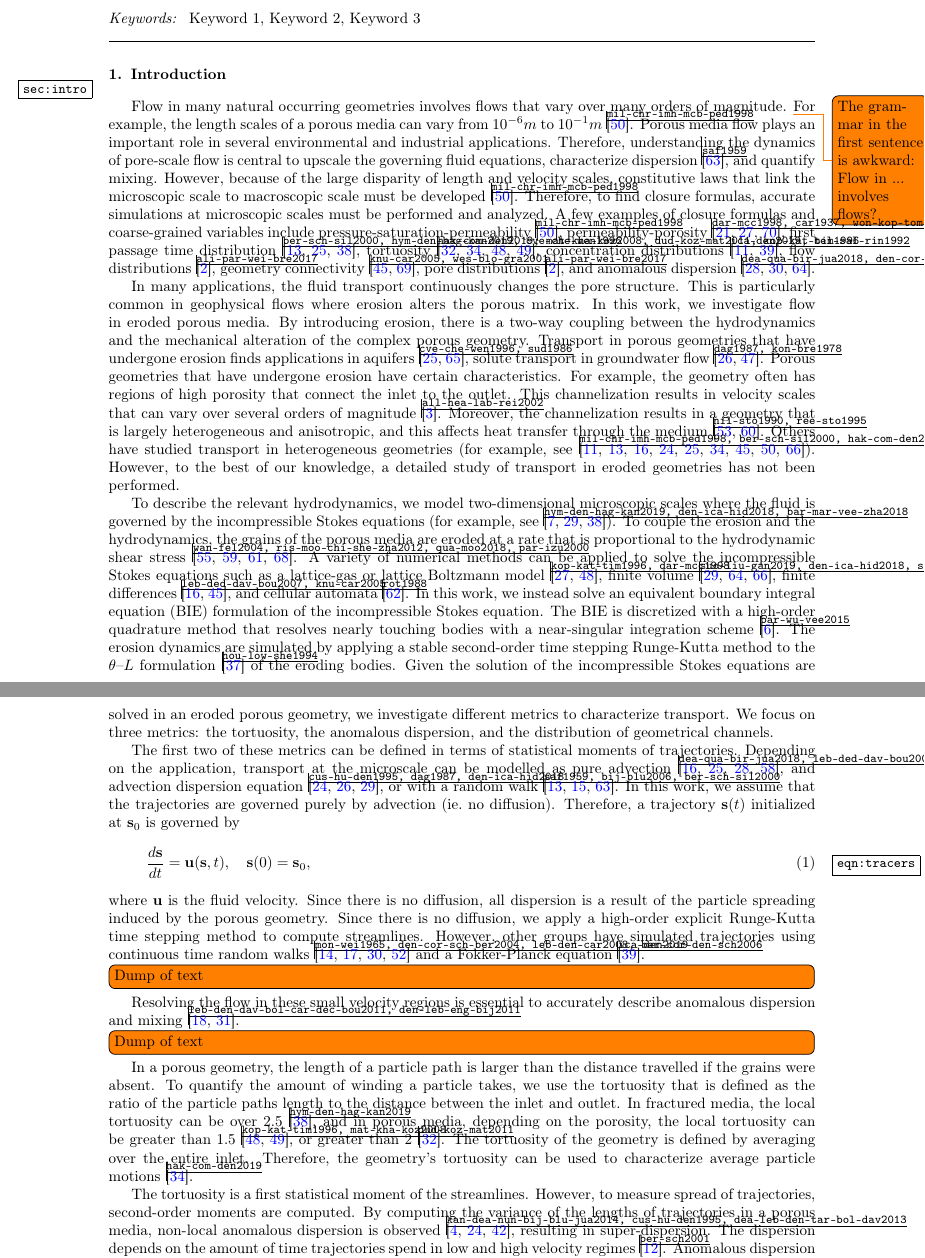
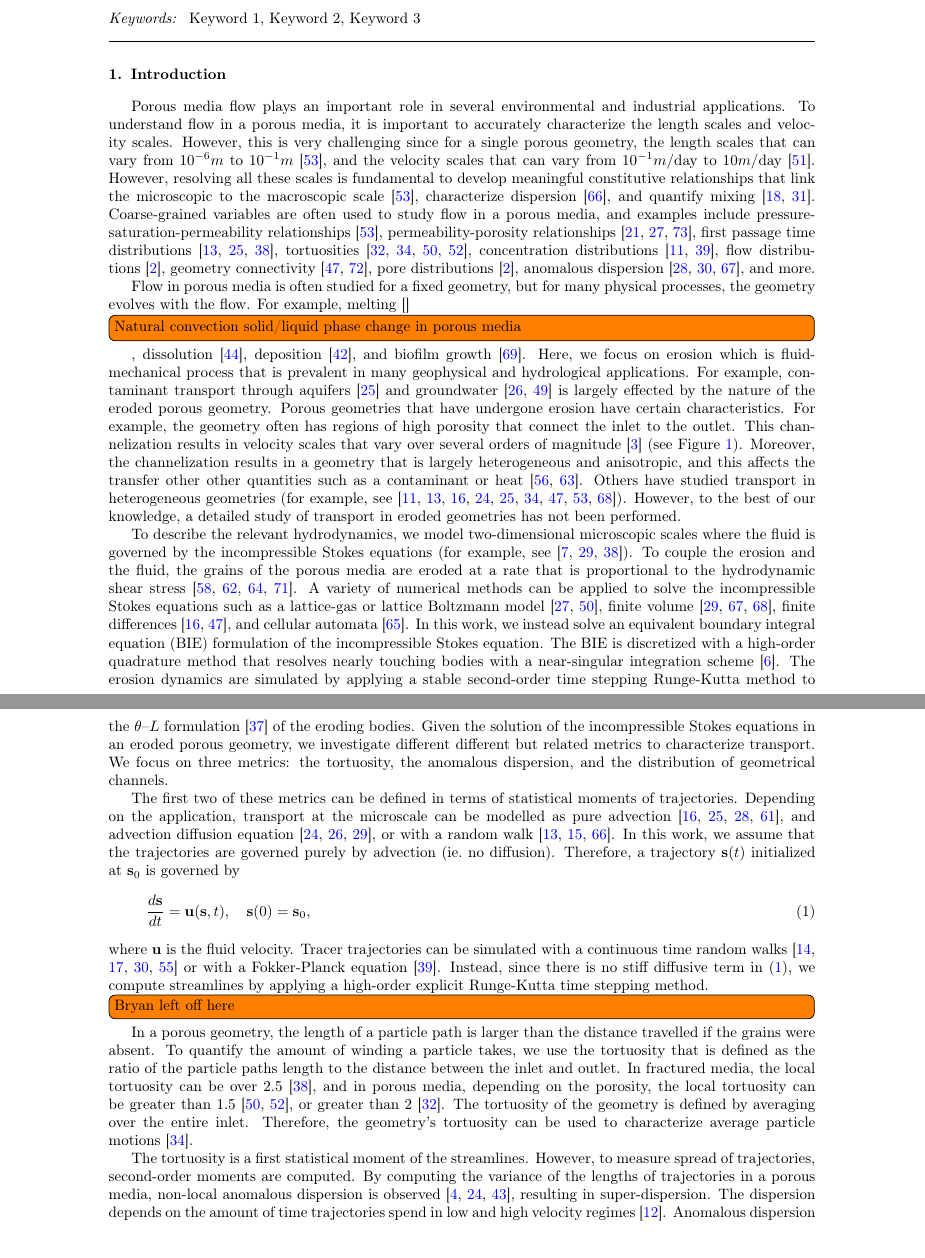
Before and after one commit to quaife/erosion, a LaTeX paper (docs/transport/erosion_transport.tex, which reads docs/transport/refs.bib): two parts of pages 1 and 2 of 30 before the commit and two parts of pages 1 and 2 of 32 after it, joined at a grey line, cut so that both start at the same text. Compiled offline with pdfLaTeX.

Commit message:
working on edits to intro

```diff
--- a/docs/transport/erosion_transport.tex
+++ b/docs/transport/erosion_transport.tex
@@ -1,7 +1,7 @@
 \documentclass[preprint, 10pt]{elsarticle}
 
 \input{preambles.tex}
-\usepackage{showkeys}
+%\usepackage{showkeys}
 \begin{document}
 
 \title{Viscous Transport in Eroding Porous Media}
@@ -35,48 +35,51 @@ Dynamics Institute, Florida State University, Tallahassee, FL, 32306.}
 \section{Introduction}
 \label{sec:intro}
 %%%%%%%%%%%%%%%%%%%%%%%%%%%%%%%%%%%%%%%%%%%%%%%%%%%%%%%%%%%%%%%%%%%%%%%
-Flow in many natural occurring geometries involves flows that vary over
-many orders of magnitude.  \todo[]{The grammar in the first sentence is awkward: Flow in ... involves flows?}
-For example, the length scales of a porous
-media can vary from $10^{-6}m$ to
-$10^{-1}m$~\cite{mil-chr-imh-mcb-ped1998}.  Porous media flow plays an
-important role in several environmental and industrial applications.
-Therefore, understanding the dynamics of pore-scale flow is central to
-upscale the governing fluid equations, characterize
-dispersion~\cite{saf1959}, and quantify mixing. However, because of the
-large disparity of length and velocity scales, constitutive laws that
-link the microscopic scale to macroscopic scale must be
-developed~\cite{mil-chr-imh-mcb-ped1998}.  Therefore, to find closure
-formulas, accurate simulations at microscopic scales must be performed
-and analyzed.  A few examples of closure formulas and coarse-grained
-variables include
-pressure-saturation-permeability~\cite{mil-chr-imh-mcb-ped1998},
-permeability-porosity~\cite{dar-mcc1998, car1937, won-kop-tom1984},
-first passage time distribution~\cite{ber-sch-sil2000,
-hym-den-hag-kan2019, cve-che-wen1996}, tortuosity~\cite{hak-com-den2019,
-mat-kha-koz2008, dud-koz-mat2011, kop-kat-tim1996}, concentration
+Porous media flow plays an important role in several environmental and
+industrial applications.  To understand flow in a porous media, it is
+important to accurately characterize the length scales and velocity
+scales. However, this is very challenging since for a single porous
+geometry, the length scales that can vary from $10^{-6}m$ to
+$10^{-1}m$~\cite{mil-chr-imh-mcb-ped1998}, and the velocity scales that
+can vary from $10^{-1}m/$day to $10m/$day~\cite{kut-scr-dav-ham1995}.
+However, resolving all these scales is fundamental to develop meaningful
+constitutive relationships that link the microscopic to the macroscopic
+scale~\cite{mil-chr-imh-mcb-ped1998}, characterize
+dispersion~\cite{saf1959}, and quantify
+mixing~\cite{leb-den-dav-bol-car-dec-bou2011, den-leb-eng-bij2011}.
+Coarse-grained variables are often used to study flow in a porous media,
+and examples include pressure-saturation-permeability
+relationships~\cite{mil-chr-imh-mcb-ped1998}, permeability-porosity
+relationships~\cite{dar-mcc1998, car1937, won-kop-tom1984}, first
+passage time distributions~\cite{ber-sch-sil2000, hym-den-hag-kan2019,
+cve-che-wen1996}, tortuosities~\cite{hak-com-den2019, mat-kha-koz2008,
+dud-koz-mat2011, kop-kat-tim1996}, concentration
 distributions~\cite{ica-den2019, bel-sal-rin1992}, flow
 distributions~\cite{ali-par-wei-bre2017}, geometry
 connectivity~\cite{knu-car2005, wes-blo-gra2001}, pore
-distributions~\cite{ali-par-wei-bre2017}, and anomalous
+distributions~\cite{ali-par-wei-bre2017}, anomalous
 dispersion~\cite{dea-qua-bir-jua2018, den-cor-sch-ber2004,
-sie-ili-pri-riv-gua2019}.
-
-In many applications, the fluid transport continuously changes the pore
-structure.  This is particularly common in geophysical flows where
-erosion alters the porous matrix.  In this work, we investigate flow in
-eroded porous media.  By introducing erosion, there is a two-way
-coupling between the hydrodynamics and the mechanical alteration of the
-complex porous geometry.  Transport in porous geometries that have
-undergone erosion finds applications in aquifers~\cite{cve-che-wen1996,
-sud1986}, solute transport in groundwater flow~\cite{dag1987,
-kon-bre1978}.  Porous geometries that have undergone erosion have
+sie-ili-pri-riv-gua2019}, and more.
+
+Flow in porous media is often studied for a fixed geometry, but for many
+physical processes, the geometry evolves with the flow. For example,
+melting~\cite{}\todo[inline]{Natural convection solid/liquid phase
+change in porous media}, dissolution~\cite{kan-zha-che-he2002},
+deposition~\cite{joh-eli1995}, and biofilm
+growth~\cite{tan-val-wer2015}.  Here, we focus on erosion which is
+fluid-mechanical process that is prevalent in many geophysical and
+hydrological applications.  For example, contaminant transport through
+aquifers~\cite{cve-che-wen1996} and groundwater~\cite{dag1987,
+kon-bre1978} is largely effected by the nature of the eroded porous
+geometry.  Porous geometries that have undergone erosion have
 certain characteristics.  For example, the geometry often has regions of
 high porosity that connect the inlet to the outlet.  This channelization
-results in velocity scales that can vary over several orders of
-magnitude~\cite{all-hea-lab-rei2002}.  Moreover, the channelization
-results in a geometry that is largely heterogeneous and anisotropic, and
-this affects heat transfer through the medium~\cite{nil-sto1990,
+results in velocity scales that vary over several orders of
+magnitude~\cite{all-hea-lab-rei2002} (see
+Figure~\ref{fig:Eroding50vel}).  Moreover, the channelization results in
+a geometry that is largely heterogeneous and anisotropic, and this
+affects the transfer other other quantities such as a contaminant or
+heat~\cite{nil-sto1990,
 ree-sto1995}.  Others have studied transport in heterogeneous geometries
 (for example, see~\cite{mil-chr-imh-mcb-ped1998, ber-sch-sil2000,
 hak-com-den2019, suo-liu-gan2019, cus-hu-den1995, cve-che-wen1996,
@@ -88,7 +91,7 @@ To describe the relevant hydrodynamics, we model two-dimensional
 microscopic scales where the fluid is governed by the incompressible
 Stokes equations (for example, see~\cite{hym-den-hag-kan2019,
 den-ica-hid2018, bar-mar-vee-zha2018}).  To couple the erosion and the
-hydrodynamics, the grains of the porous media are eroded at a rate that
+fluid, the grains of the porous media are eroded at a rate that
 is proportional to the hydrodynamic shear stress~\cite{wan-fel2004,
 ris-moo-chi-she-zha2012, qua-moo2018, par-izu2000}.  A variety of
 numerical methods can be applied to solve the incompressible Stokes
@@ -103,8 +106,9 @@ method that resolves nearly touching bodies with a near-singular
 integration scheme~\cite{bar-wu-vee2015}.  The erosion dynamics are
 simulated by applying a stable second-order time stepping Runge-Kutta
 method to the {\thL} formulation~\cite{hou-low-she1994} of the eroding
-bodies.  Given the solution of the incompressible Stokes equations are
-solved in an eroded porous geometry, we investigate different metrics to
+bodies.  Given the solution of the incompressible Stokes equations in
+an eroded porous geometry, we investigate different different but
+related metrics to
 characterize transport.  We focus on three metrics: the tortuosity, the
 anomalous dispersion, and the distribution of geometrical channels.
 
@@ -112,7 +116,7 @@ The first two of these metrics can be defined in terms of statistical
 moments of trajectories.  Depending on the application, transport at the
 microscale can be modelled as pure advection~\cite{dea-qua-bir-jua2018,
 leb-ded-dav-bou2007, cve-che-wen1996, puy-gou-den2019}, and advection
-dispersion equation~\cite{cus-hu-den1995, dag1987, den-ica-hid2018}, or
+diffusion equation~\cite{cus-hu-den1995, dag1987, den-ica-hid2018}, or
 with a random walk~\cite{saf1959, bij-blu2006, ber-sch-sil2000}.  In
 this work, we assume that the trajectories are governed purely by
 advection (ie.~no diffusion).  Therefore, a trajectory $\ss(t)$
@@ -121,20 +125,14 @@ initialized at $\ss_0$ is governed by
   \frac{d\ss}{dt} = \uu(\ss,t), \quad \ss(0) = \ss_0,
   \label{eqn:tracers}
 \end{align}
-where $\uu$ is the fluid velocity.  Since there is no diffusion, all
-dispersion is a result of the particle spreading induced by the porous
-geometry.  Since there is no diffusion, we apply a high-order explicit
-Runge-Kutta time stepping method to compute streamlines.  However, other
-groups have simulated trajectories using continuous time random
-walks~\cite{mon-wei1965, den-cor-sch-ber2004, leb-den-car2008,
-ber-cor-den-sch2006} and a Fokker-Planck equation~\cite{ica-den2019}.
-
-\todo[inline]{Dump of text}
-Resolving the flow in these small velocity regions is essential to
-accurately describe anomalous dispersion and
-mixing~\cite{leb-den-dav-bol-car-dec-bou2011, den-leb-eng-bij2011}.
-\todo[inline]{Dump of text}
-
+where $\uu$ is the fluid velocity.  Tracer trajectories can be simulated
+with a continuous time random walks~\cite{mon-wei1965,
+den-cor-sch-ber2004, leb-den-car2008, ber-cor-den-sch2006} or with a
+Fokker-Planck equation~\cite{ica-den2019}.  Instead, since there is no
+stiff diffusive term in~\eqref{eqn:tracers}, we compute streamlines by
+applying a high-order explicit Runge-Kutta time stepping method.
+
+\todo[inline]{Bryan left off here}
 
 In a porous geometry, the length of a particle path is larger than the
 distance travelled if the grains were absent.  To quantify the amount of
--- a/docs/transport/refs.bib
+++ b/docs/transport/refs.bib
@@ -757,0 +775 @@ year = {1993}
+volume = {51},
```
Also changed, not shown: docs/transport/erosion_transport.tex (12 more changed lines), docs/transport/refs.bib (40 more changed lines).
